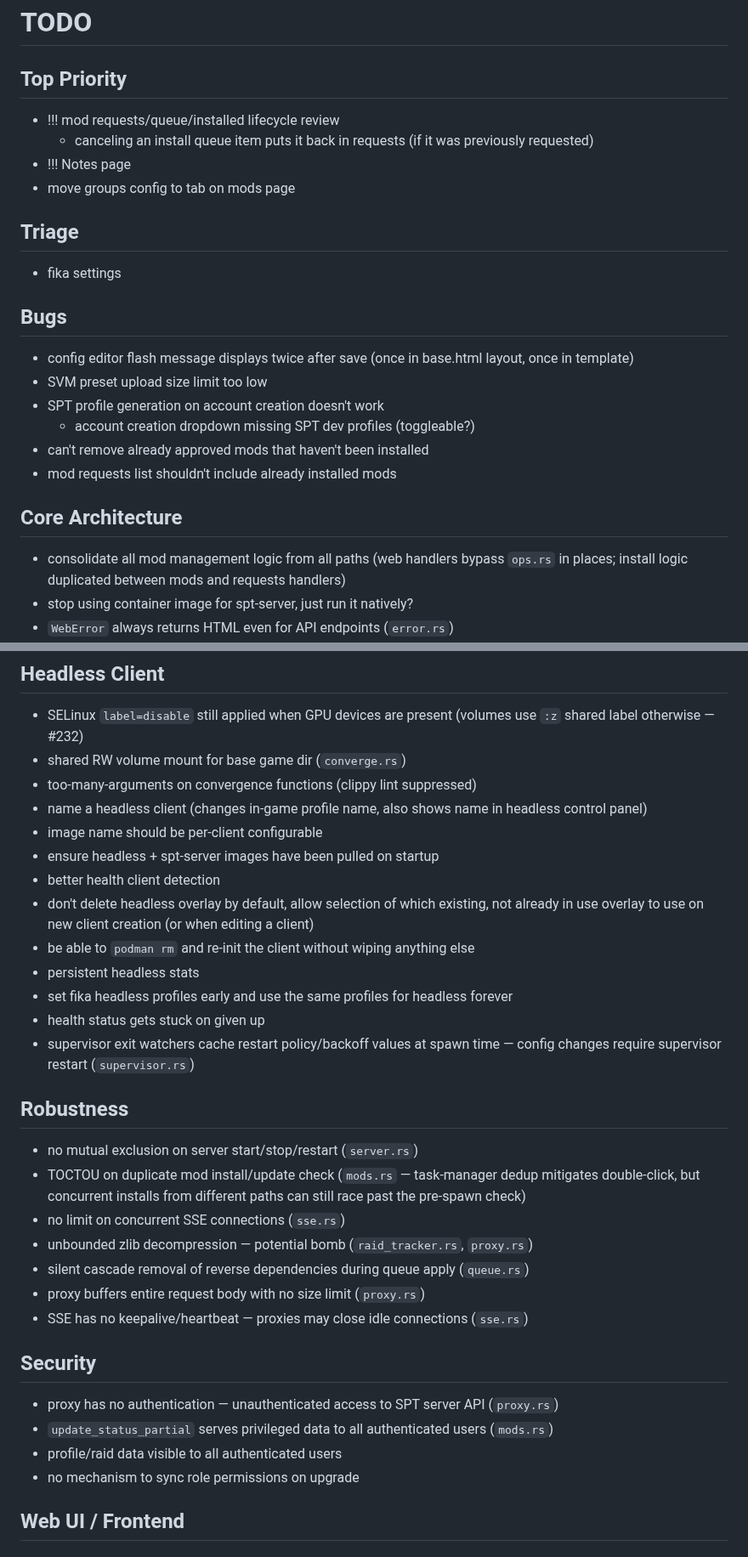
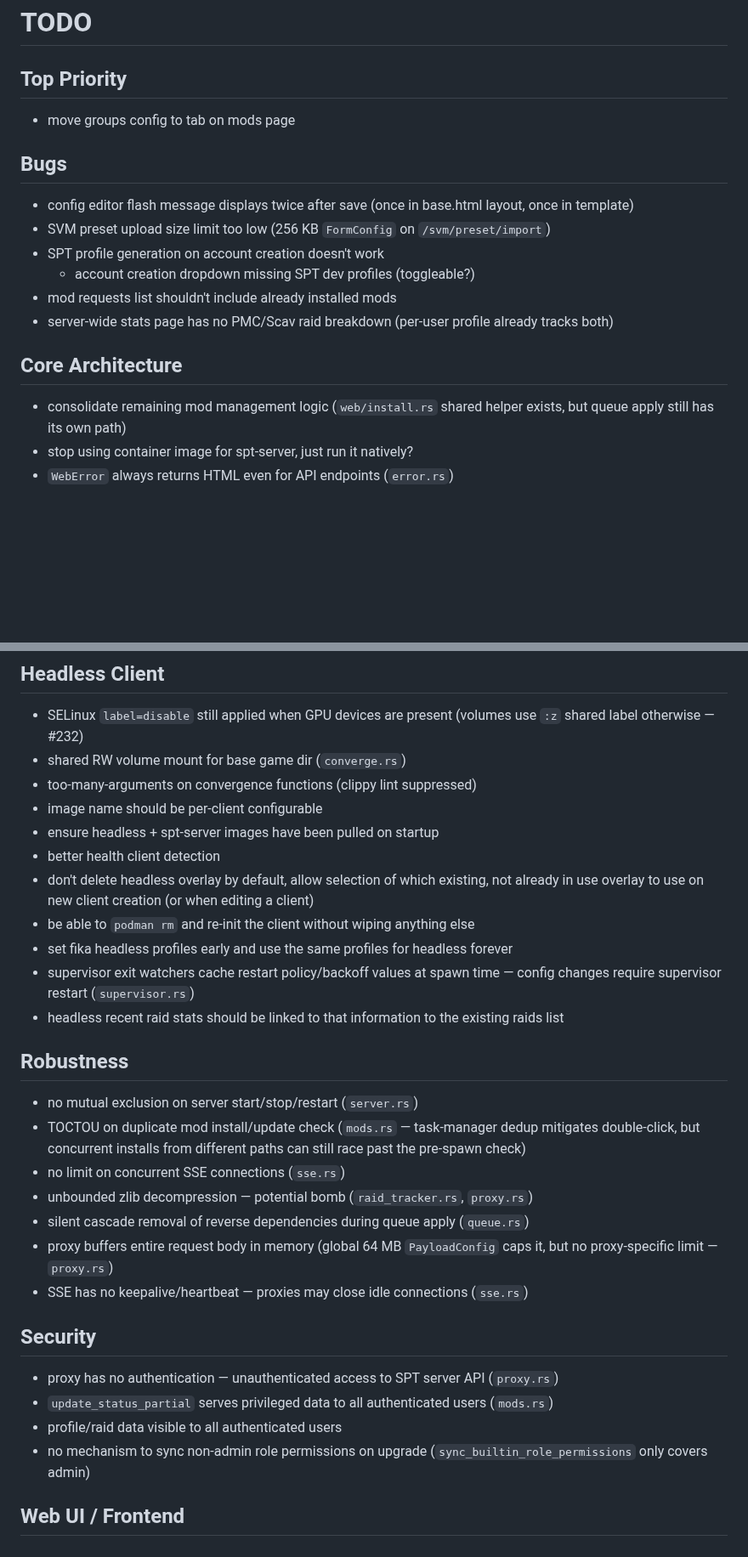
Before and after one commit to cebarks/quartermaster, a Markdown page: TODO.md, 2 parts joined by grey strips. Shown at 85% size. Rendered like a GitHub page; blank space fills up the shorter version.

Commit message:
todo update

```diff
--- a/TODO.md
+++ b/TODO.md
@@ -1,24 +1,19 @@
 # TODO
 
 ## Top Priority
-- !!! mod requests/queue/installed lifecycle review
-    - canceling an install queue item puts it back in requests (if it was previously requested)
-- !!! Notes page
 - move groups config to tab on mods page
 
-## Triage
-- fika settings
 
 ## Bugs
 - config editor flash message displays twice after save (once in base.html layout, once in template)
-- SVM preset upload size limit too low
+- SVM preset upload size limit too low (256 KB `FormConfig` on `/svm/preset/import`)
 - SPT profile generation on account creation doesn't work
     - account creation dropdown missing SPT dev profiles (toggleable?)
-- can't remove already approved mods that haven't been installed
 - mod requests list shouldn't include already installed mods
+- server-wide stats page has no PMC/Scav raid breakdown (per-user profile already tracks both)
 
 ## Core Architecture
-- consolidate all mod management logic from all paths (web handlers bypass `ops.rs` in places; install logic duplicated between mods and requests handlers)
+- consolidate remaining mod management logic (`web/install.rs` shared helper exists, but queue apply still has its own path)
 - stop using container image for spt-server, just run it natively?
 - `WebError` always returns HTML even for API endpoints (`error.rs`)
 - blocking filesystem reads on async runtime (partially fixed — `svm::save_section` uses `web::block`, many others don't)
@@ -29,16 +24,14 @@
 - SELinux `label=disable` still applied when GPU devices are present (volumes use `:z` shared label otherwise — #232)
 - shared RW volume mount for base game dir (`converge.rs`)
 - too-many-arguments on convergence functions (clippy lint suppressed)
-- name a headless client (changes in-game profile name, also shows name in headless control panel)
 - image name should be per-client configurable
 - ensure headless + spt-server images have been pulled on startup
 - better health client detection
 - don't delete headless overlay by default, allow selection of which existing, not already in use overlay to use on new client creation (or when editing a client)
 - be able to `podman rm` and re-init the client without wiping anything else
-- persistent headless stats
 - set fika headless profiles early and use the same profiles for headless forever
-- health status gets stuck on given up
 - supervisor exit watchers cache restart policy/backoff values at spawn time — config changes require supervisor restart (`supervisor.rs`)
+- headless recent raid stats should be linked to that information to the existing raids list
 
 ## Robustness
 - no mutual exclusion on server start/stop/restart (`server.rs`)
@@ -46,14 +39,14 @@
 - no limit on concurrent SSE connections (`sse.rs`)
 - unbounded zlib decompression — potential bomb (`raid_tracker.rs`, `proxy.rs`)
 - silent cascade removal of reverse dependencies during queue apply (`queue.rs`)
-- proxy buffers entire request body with no size limit (`proxy.rs`)
+- proxy buffers entire request body in memory (global 64 MB `PayloadConfig` caps it, but no proxy-specific limit — `proxy.rs`)
 - SSE has no keepalive/heartbeat — proxies may close idle connections (`sse.rs`)
 
 ## Security
 - proxy has no authentication — unauthenticated access to SPT server API (`proxy.rs`)
 - `update_status_partial` serves privileged data to all authenticated users (`mods.rs`)
 - profile/raid data visible to all authenticated users
-- no mechanism to sync role permissions on upgrade
+- no mechanism to sync non-admin role permissions on upgrade (`sync_builtin_role_permissions` only covers admin)
 
 ## Web UI / Frontend
 
```
Also changed, not shown: other parts of TODO.md (+0 -2 lines).
